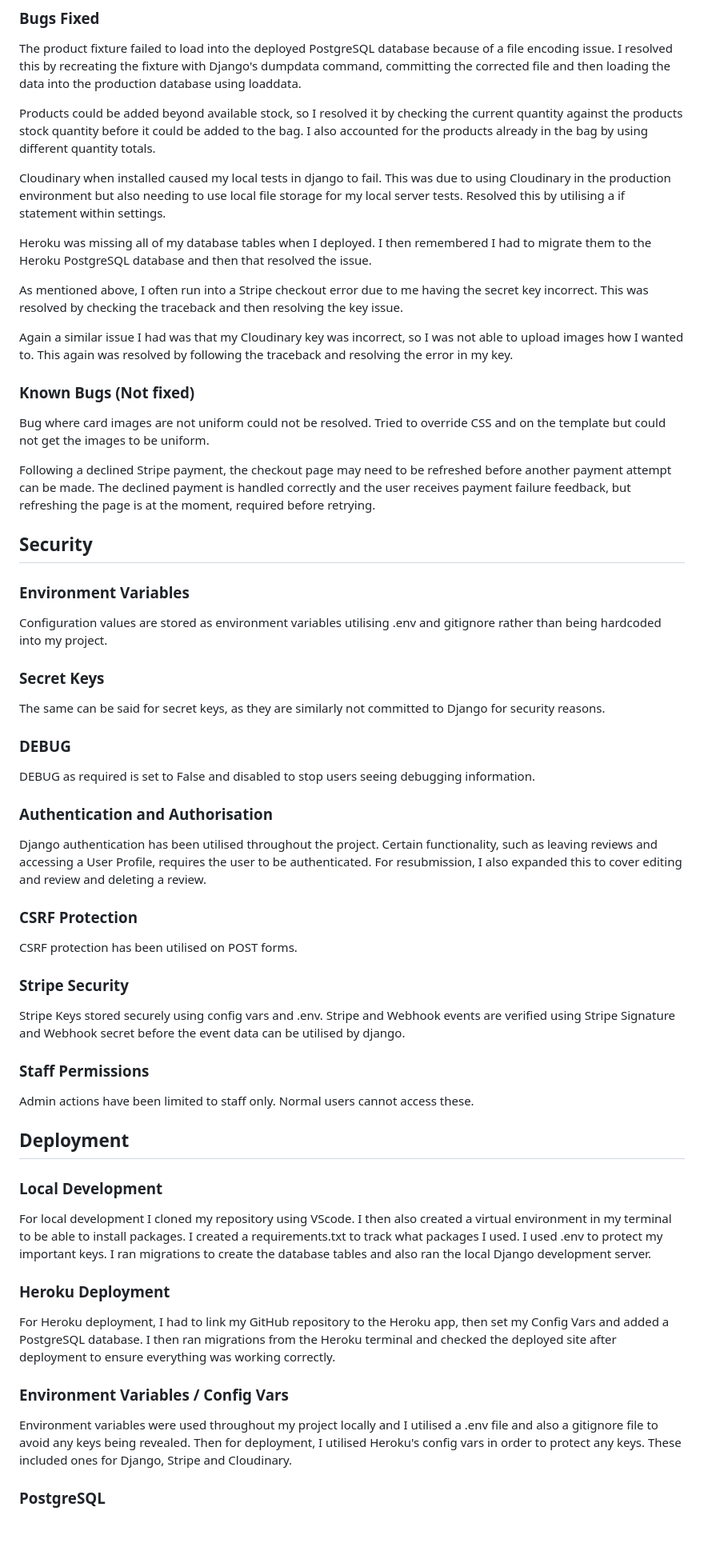
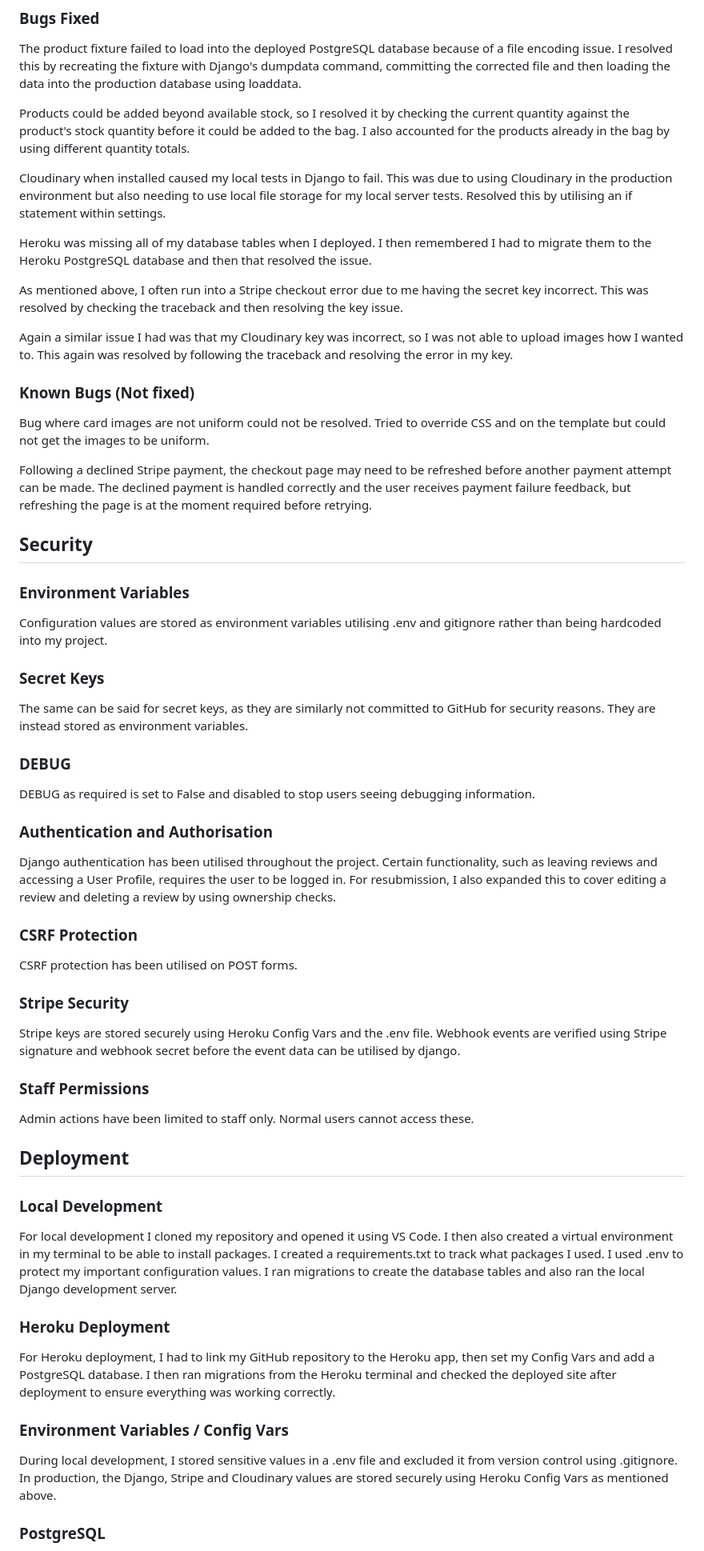
Before and after one commit to llpw-build/nutrition-planet, a Markdown page: README.md, the part around one of its changes. Shown at 80% size. Drawn GitHub-style; blank space fills up the shorter version.

Commit message:
Improve README

```diff
--- a/README.md
+++ b/README.md
@@ -326,9 +326,9 @@ The assessor feedback identified incomplete CRUD functionality for reviews and b
 
 The product fixture failed to load into the deployed PostgreSQL database because of a file encoding issue. I resolved this by recreating the fixture with Django's dumpdata command, committing the corrected file and then loading the data into the production database using loaddata.
 
-Products could be added beyond available stock, so I resolved it by checking the current quantity against the products stock quantity before it could be added to the bag. I also accounted for the products already in the bag by using different quantity totals.
+Products could be added beyond available stock, so I resolved it by checking the current quantity against the product's stock quantity before it could be added to the bag. I also accounted for the products already in the bag by using different quantity totals.
 
-Cloudinary when installed caused my local tests in django to fail. This was due to using Cloudinary in the production environment but also needing to use local file storage for my local server tests. Resolved this by utilising a if statement within settings.
+Cloudinary when installed caused my local tests in Django to fail. This was due to using Cloudinary in the production environment but also needing to use local file storage for my local server tests. Resolved this by utilising an if statement within settings.
 
 Heroku was missing all of my database tables when I deployed. I then remembered I had to migrate them to the Heroku PostgreSQL database and then that resolved the issue.
 
@@ -340,7 +340,7 @@ Again a similar issue I had was that my Cloudinary key was incorrect, so I was n
 
 Bug where card images are not uniform could not be resolved. Tried to override CSS and on the template but could not get the images to be uniform.
 
-Following a declined Stripe payment, the checkout page may need to be refreshed before another payment attempt can be made. The declined payment is handled correctly and the user receives payment failure feedback, but refreshing the page is at the moment, required before retrying.
+Following a declined Stripe payment, the checkout page may need to be refreshed before another payment attempt can be made. The declined payment is handled correctly and the user receives payment failure feedback, but refreshing the page is at the moment required before retrying.
 
 ## Security
 
@@ -350,7 +350,7 @@ Configuration values are stored as environment variables utilising .env and giti
 
 ### Secret Keys
 
-The same can be said for secret keys, as they are similarly not committed to Django for security reasons.
+The same can be said for secret keys, as they are similarly not committed to GitHub for security reasons. They are instead stored as environment variables.
 
 ### DEBUG
 
@@ -358,7 +358,7 @@ DEBUG as required is set to False and disabled to stop users seeing debugging in
 
 ### Authentication and Authorisation
 
-Django authentication has been utilised throughout the project. Certain functionality, such as leaving reviews and accessing a User Profile, requires the user to be authenticated. For resubmission, I also expanded this to cover editing and review and deleting a review.
+Django authentication has been utilised throughout the project. Certain functionality, such as leaving reviews and accessing a User Profile, requires the user to be logged in. For resubmission, I also expanded this to cover editing a review and deleting a review by using ownership checks.
 
 ### CSRF Protection
 
@@ -366,7 +366,7 @@ CSRF protection has been utilised on POST forms.
 
 ### Stripe Security
 
-Stripe Keys stored securely using config vars and .env. Stripe and Webhook events are verified using Stripe Signature and Webhook secret before the event data can be utilised by django.
+Stripe keys are stored securely using Heroku Config Vars and the .env file. Webhook events are verified using Stripe signature and webhook secret before the event data can be utilised by django.
 
 ### Staff Permissions
 
@@ -376,15 +376,15 @@ Admin actions have been limited to staff only. Normal users cannot access these.
 
 ### Local Development
 
-For local development I cloned my repository using VScode. I then also created a virtual environment in my terminal to be able to install packages. I created a requirements.txt to track what packages I used. I used .env to protect my important keys. I ran migrations to create the database tables and also ran the local Django development server.
+For local development I cloned my repository and opened it using VS Code. I then also created a virtual environment in my terminal to be able to install packages. I created a requirements.txt to track what packages I used. I used .env to protect my important configuration values. I ran migrations to create the database tables and also ran the local Django development server.
 
 ### Heroku Deployment
 
-For Heroku deployment, I had to link my GitHub repository to the Heroku app, then set my Config Vars and added a PostgreSQL database. I then ran migrations from the Heroku terminal and checked the deployed site after deployment to ensure everything was working correctly.
+For Heroku deployment, I had to link my GitHub repository to the Heroku app, then set my Config Vars and add a PostgreSQL database. I then ran migrations from the Heroku terminal and checked the deployed site after deployment to ensure everything was working correctly.
 
 ### Environment Variables / Config Vars
 
-Environment variables were used throughout my project locally and I utilised a .env file and also a gitignore file to avoid any keys being revealed. Then for deployment, I utilised Heroku's config vars in order to protect any keys. These included ones for Django, Stripe and Cloudinary.
+During local development, I stored sensitive values in a .env file and excluded it from version control using .gitignore. In production, the Django, Stripe and Cloudinary values are stored securely using Heroku Config Vars as mentioned above.
 
 ### PostgreSQL
 
```
Also changed, not shown: other parts of README.md (+24 -24 lines).
